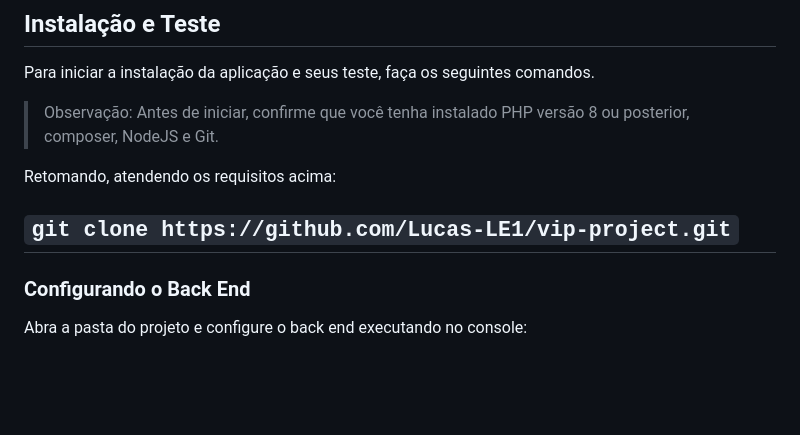
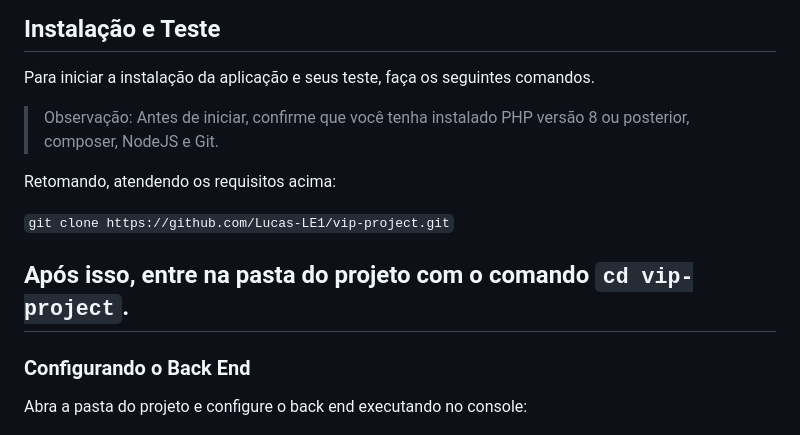
Before and after one commit to Lucas-LE1/vip-project, a Markdown page: README.md, the part around the change. Drawn GitHub-style; blank space fills up the shorter version.

```diff
--- a/README.md
+++ b/README.md
@@ -25,6 +25,8 @@ Retomando, atendendo os requisitos acima:
 ``
 git clone https://github.com/Lucas-LE1/vip-project.git
 ``
+
+Após isso, entre na pasta do projeto com o comando `cd vip-project`.
 ---
 
 ### Configurando o Back End
```
